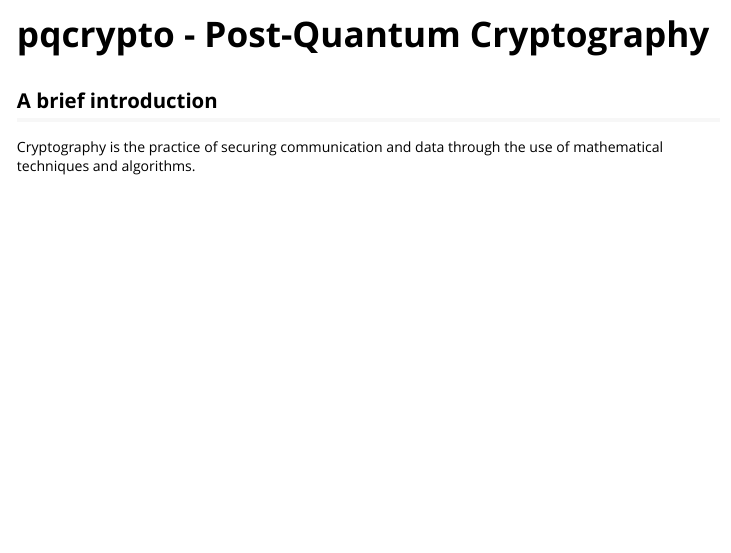
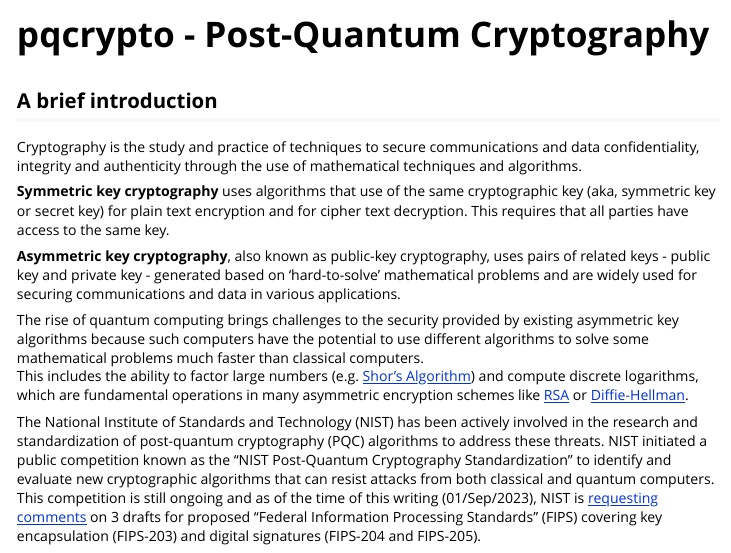
Before and after one commit to bpvgoncalves/pqcrypto, an R Markdown document (vignettes/pqcrypto.Rmd): the page in a window 1100 px wide, from its top. Rendered offline with R 4.5, knitr and Pandoc, with nearby package versions.

Commit message:
Update vignette (wip).

```diff
--- a/vignettes/pqcrypto.Rmd
+++ b/vignettes/pqcrypto.Rmd
@@ -17,4 +17,13 @@
 
 ## A brief introduction
 
-Cryptography is the practice of securing communication and data through the use of mathematical techniques and algorithms.
+Cryptography is the study and practice of techniques to secure communications and data confidentiality, integrity and authenticity through the use of mathematical techniques and algorithms.
+
+**Symmetric key cryptography** uses algorithms that use of the same cryptographic key (aka, symmetric key or secret key) for plain text encryption and for cipher text decryption. This requires that all parties have access to the same key.
+
+**Asymmetric key cryptography**, also known as public-key cryptography, uses pairs of related keys - public key and private key - generated based on 'hard-to-solve' mathematical problems and are widely used for securing communications and data in various applications.
+
+The rise of quantum computing brings challenges to the security provided by existing asymmetric key algorithms because such computers have the potential to use different algorithms to solve some mathematical problems much faster than classical computers.
+This includes the ability to factor large numbers (e.g. [Shor's Algorithm](https://en.wikipedia.org/wiki/Shor%27s_algorithm)) and compute discrete logarithms, which are fundamental operations in many asymmetric encryption schemes like [RSA](https://en.wikipedia.org/wiki/RSA_(cryptosystem)) or [Diffie-Hellman](https://en.wikipedia.org/wiki/Diffie%E2%80%93Hellman_key_exchange).
+
+The National Institute of Standards and Technology (NIST) has been actively involved in the research and standardization of post-quantum cryptography (PQC) algorithms to address these threats. NIST initiated a public competition known as the "NIST Post-Quantum Cryptography Standardization" to identify and evaluate new cryptographic algorithms that can resist attacks from both classical and quantum computers. This competition is still ongoing and as of the time of this writing (01/Sep/2023), NIST is [requesting comments](https://csrc.nist.gov/news/2023/three-draft-fips-for-post-quantum-cryptography) on 3 drafts for proposed "Federal Information Processing Standards" (FIPS) covering key encapsulation (FIPS-203) and digital signatures (FIPS-204 and FIPS-205).
```
